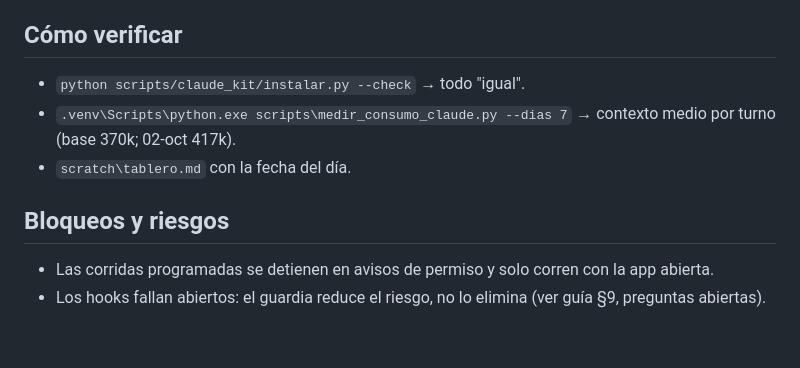
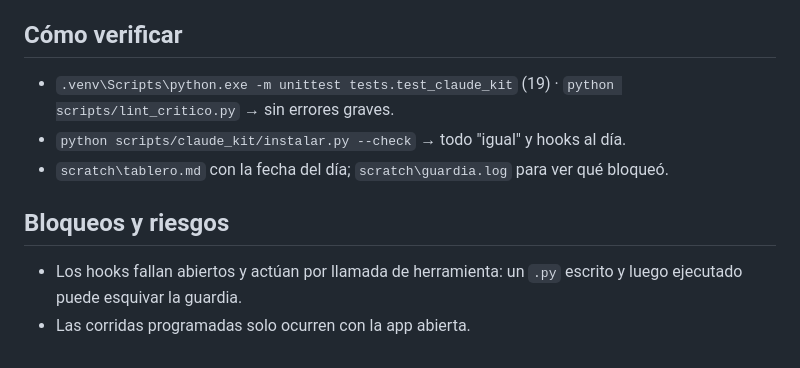
Before and after one commit to julioberne/contabilidadprogram, a Markdown page: docs/frentes/guia-claude.md, the part around one of its changes. Drawn GitHub-style.

```diff
--- a/docs/frentes/guia-claude.md
+++ b/docs/frentes/guia-claude.md
@@ -36,9 +36,9 @@ Método de trabajo con Claude que baja el consumo de contexto y mejora el proces
 
 ## Cómo verificar
-- `python scripts/claude_kit/instalar.py --check` → todo "igual".
-- `.venv\Scripts\python.exe scripts\medir_consumo_claude.py --dias 7` → contexto medio por turno (base 370k; 02-oct 417k).
-- `scratch\tablero.md` con la fecha del día.
+- `.venv\Scripts\python.exe -m unittest tests.test_claude_kit` (19) · `python scripts/lint_critico.py` → sin errores graves.
+- `python scripts/claude_kit/instalar.py --check` → todo "igual" y hooks al día.
+- `scratch\tablero.md` con la fecha del día; `scratch\guardia.log` para ver qué bloqueó.
 
 ## Bloqueos y riesgos
-- Las corridas programadas se detienen en avisos de permiso y solo corren con la app abierta.
-- Los hooks fallan abiertos: el guardia reduce el riesgo, no lo elimina (ver guía §9, preguntas abiertas).
+- Los hooks fallan abiertos y actúan por llamada de herramienta: un `.py` escrito y luego ejecutado puede esquivar la guardia.
+- Las corridas programadas solo ocurren con la app abierta.
```
Also changed, not shown: other parts of docs/frentes/guia-claude.md (+21 -21 lines).
